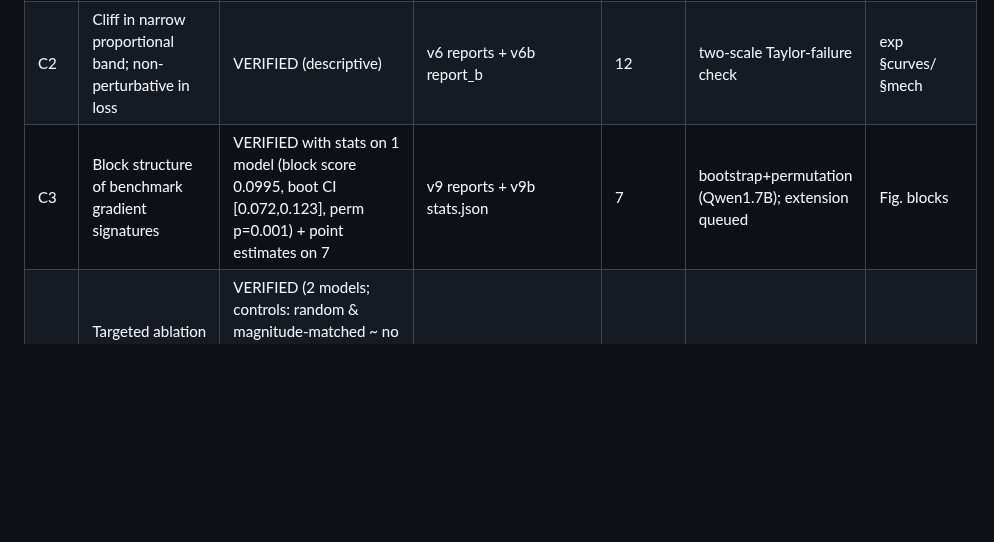
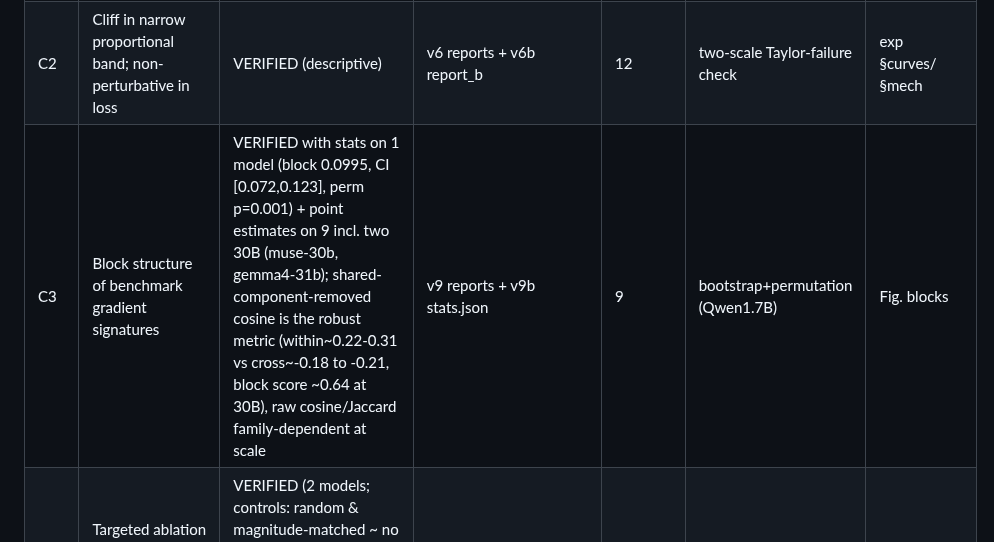
Before and after one commit to XueqiC/ICLR27_scaling_down, a Markdown page: docs/RESULTS_LEDGER.md, the part around the change. Drawn GitHub-style; blank space fills up the shorter version.

Commit message:
ledger C3: block structure extended to 30B (muse-30b, gemma4-31b); shared-comp-removed cosine is the robust metric
Co-Authored-By: Claude Fable 5.1 <noreply@anthropic.com>

```diff
--- a/docs/RESULTS_LEDGER.md
+++ b/docs/RESULTS_LEDGER.md
@@ -7,7 +7,7 @@ Snapshot: 2026-09-01. Raw artifacts live in the rai project tree (`results/...`)
 |---|---|---|---|---|---|---|
 | C1 | Capability ordering under pruning (QA most robust pre-cliff) | VERIFIED (12 models, 4 families) | results/v6-capability-geometry/*/report.md | 12 | descriptive, cross-family replication | Tab. grid |
 | C2 | Cliff in narrow proportional band; non-perturbative in loss | VERIFIED (descriptive) | v6 reports + v6b report_b | 12 | two-scale Taylor-failure check | exp §curves/§mech |
-| C3 | Block structure of benchmark gradient signatures | VERIFIED with stats on 1 model (block score 0.0995, boot CI [0.072,0.123], perm p=0.001) + point estimates on 7 | v9 reports + v9b stats.json | 7 | bootstrap+permutation (Qwen1.7B); extension queued | Fig. blocks |
+| C3 | Block structure of benchmark gradient signatures | VERIFIED with stats on 1 model (block 0.0995, CI [0.072,0.123], perm p=0.001) + point estimates on 9 incl. two 30B (muse-30b, gemma4-31b); shared-component-removed cosine is the robust metric (within~0.22-0.31 vs cross~-0.18 to -0.21, block score ~0.64 at 30B), raw cosine/Jaccard family-dependent at scale | v9 reports + v9b stats.json | 9 | bootstrap+permutation (Qwen1.7B) | Fig. blocks |
 | C4 | Targeted ablation selectively removes one capability | VERIFIED (2 models; controls: random & magnitude-matched ~ no damage, global-Fisher & no-residual destroy all capabilities; selectivity 10-1700x across fracs 0.01-0.2%) | results/v9c-ablation/*/controls.json | 2 | 4 control modes x 3 fractions | exp §regions |
 | C5 | Pre-cliff law dL = g.dw + B m^gamma (shared gamma) | VERIFIED with caveats (leave-family-out MAE 2.17 vs 8.2-10.3 baselines, CI<0; shallow->deep beats direct baseline; within-model edge over raw sparsity n.s.) | results/v14-fitting/ | 12 | held-out battery + 1000x bootstrap | exp §law |
 | C6 | Signed first-order term predicts damage sign | VERIFIED at cell level (67.6% acc, Wilson CI [58.3,75.7], n=108) | results/v14-fitting/ | 12 | Wilson CI | exp §mech |
```
